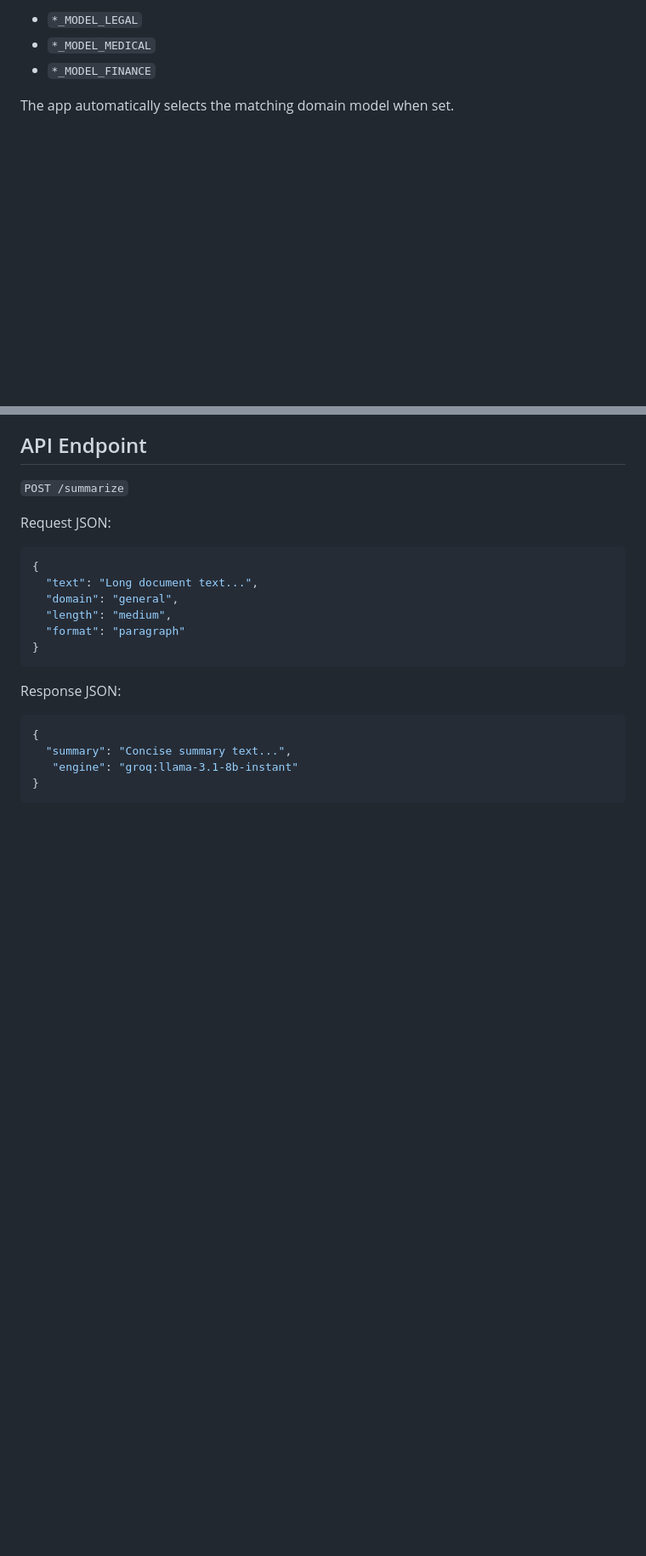
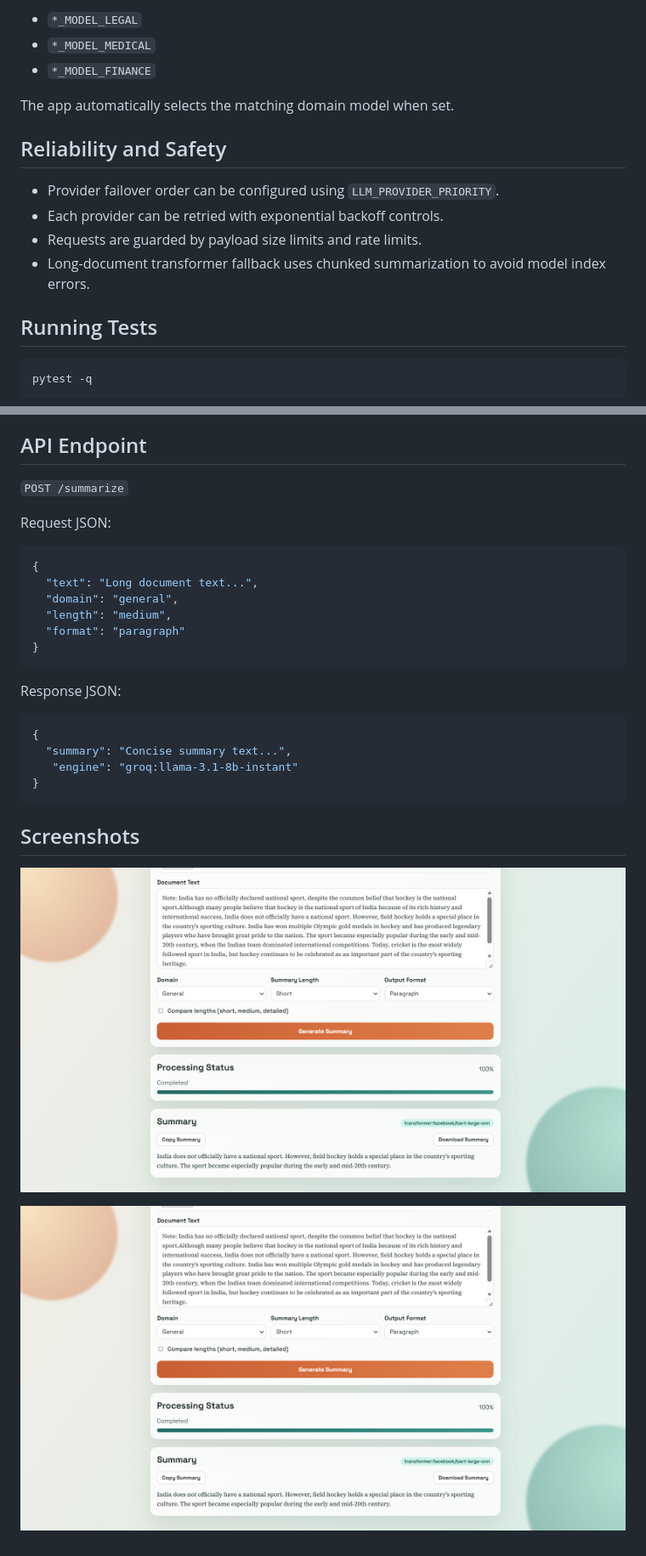
Before and after one commit to UdayMal/Text-Summarization-Tool, a Markdown page: README.md, 2 parts joined by grey strips. Shown: that part at 85% size. GitHub-like rendering; pictures changed too: image-1.png (added), image.png (added); blank space fills up the shorter version.

````diff
--- a/README.md
+++ b/README.md
@@ -67,6 +75,19 @@ Optional domain overrides are available for each provider:
 
 The app automatically selects the matching domain model when set.
 
+## Reliability and Safety
+
+- Provider failover order can be configured using `LLM_PROVIDER_PRIORITY`.
+- Each provider can be retried with exponential backoff controls.
+- Requests are guarded by payload size limits and rate limits.
+- Long-document transformer fallback uses chunked summarization to avoid model index errors.
+
+## Running Tests
+
+```bash
+pytest -q
+```
+
 ## API Endpoint
 
 `POST /summarize`
@@ -90,3 +111,8 @@ Response JSON:
    "engine": "groq:llama-3.1-8b-instant"
 }
 ```
+
+## Screenshots
+![alt text](image.png)
+
+![alt text](image-1.png)
````
Also changed, not shown: other parts of README.md (+8 -0 lines), 8 other files.
